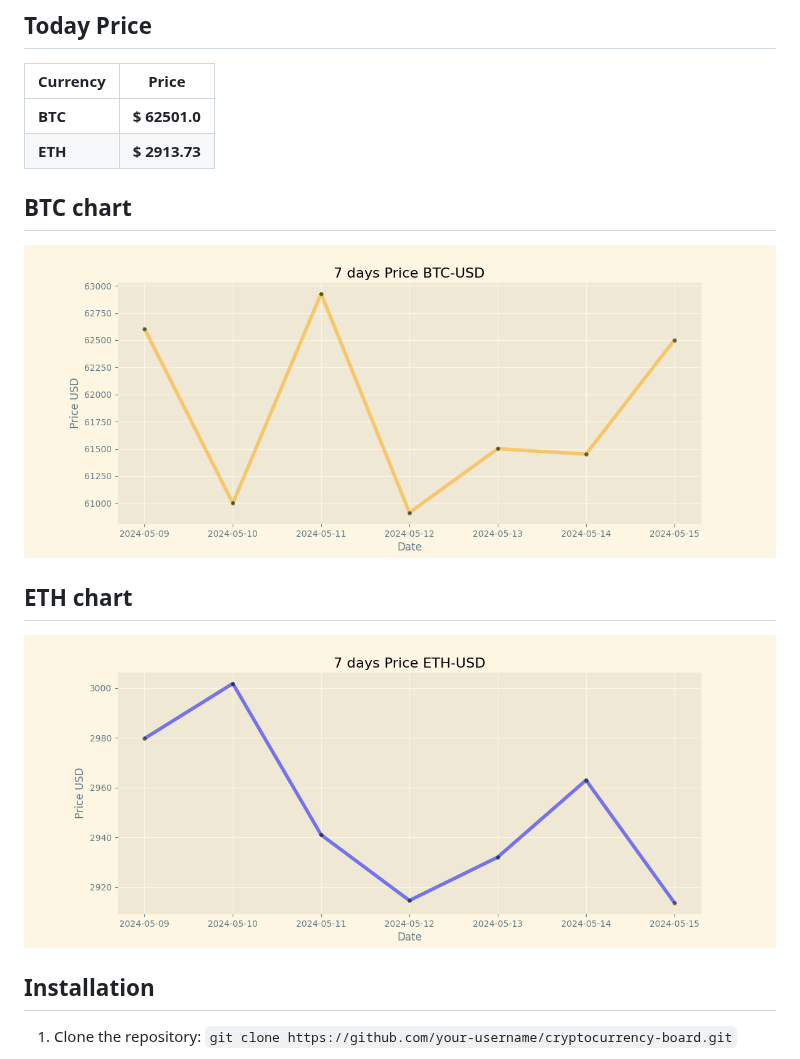
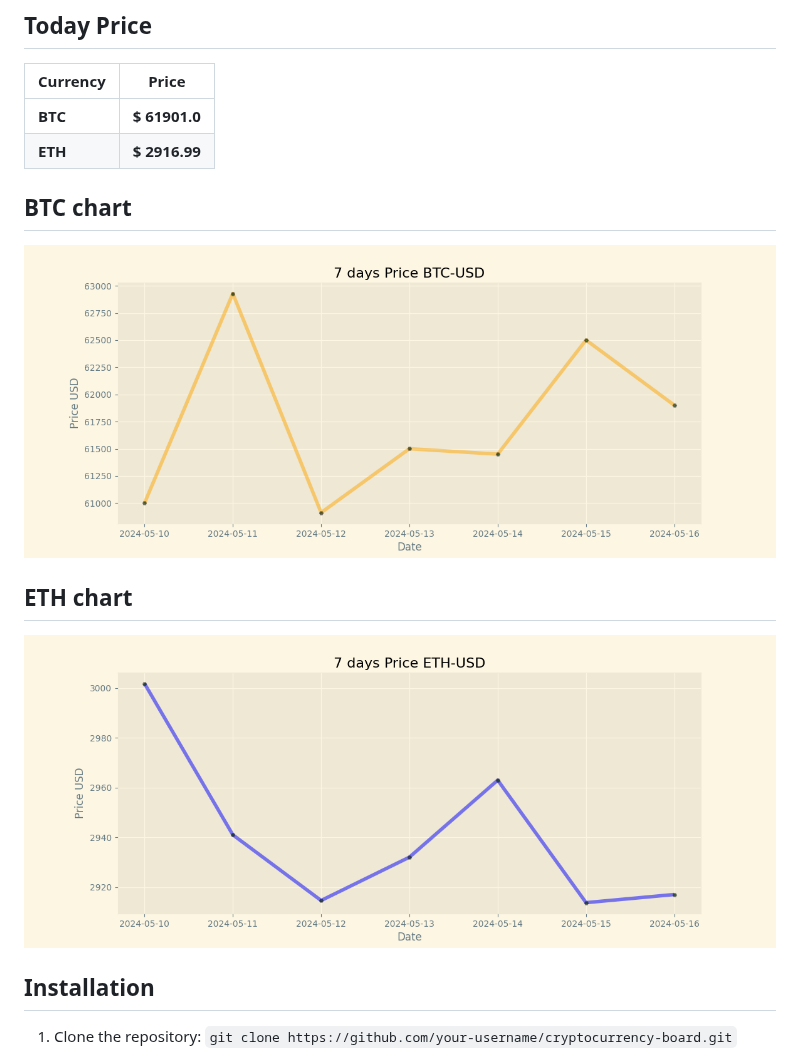
Before and after one commit to vladtara/cryptocurrency-board, a Markdown page: README.md, the part around the change. Drawn GitHub-style; pictures changed too: img/btc-usd.png, img/eth-usd.png.

Commit message:
Duty Updates 2024-05-16

```diff
--- a/README.md
+++ b/README.md
@@ -9,8 +9,8 @@
 
 | Currency | Price           |
 | -------- | --------------- |
-| **BTC**  | **$ 62501.0** |
-| **ETH**  | **$ 2913.73** |
+| **BTC**  | **$ 61901.0** |
+| **ETH**  | **$ 2916.99** |
 
 ## BTC chart
 
```
Also changed, not shown: 2 other files.
